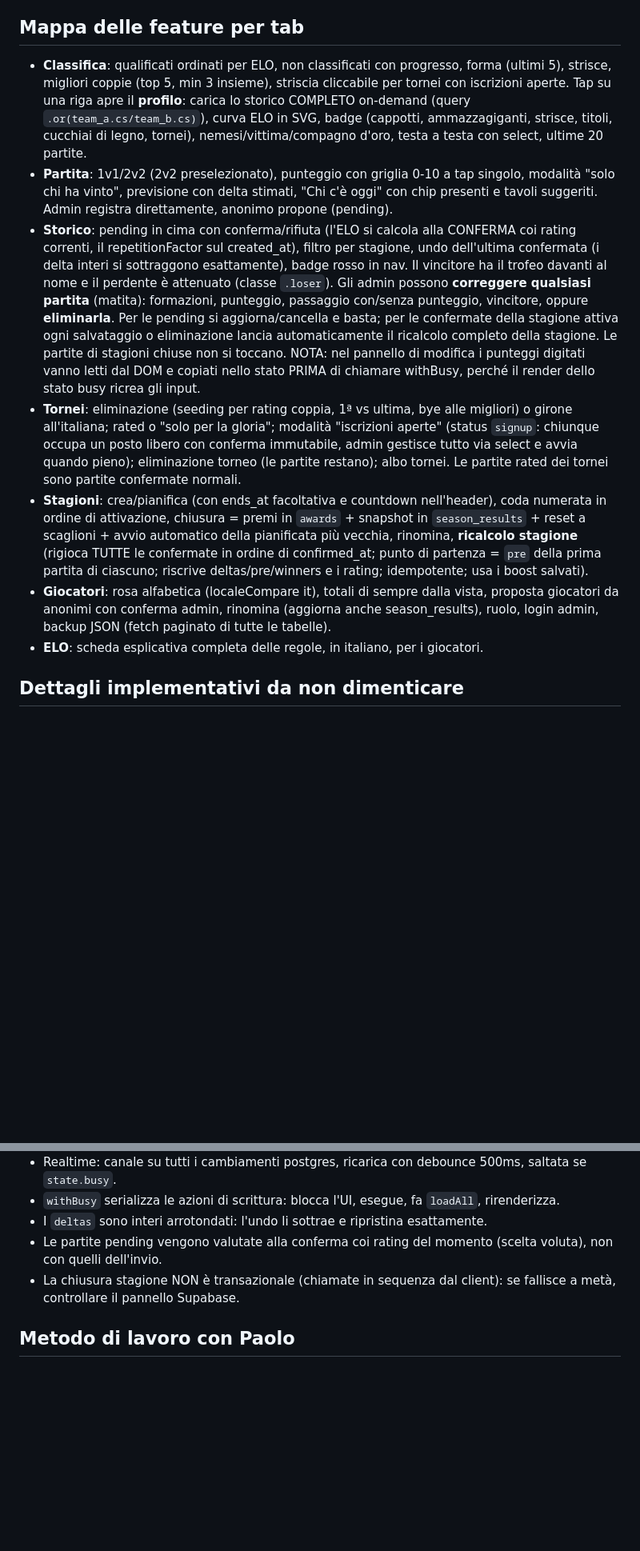
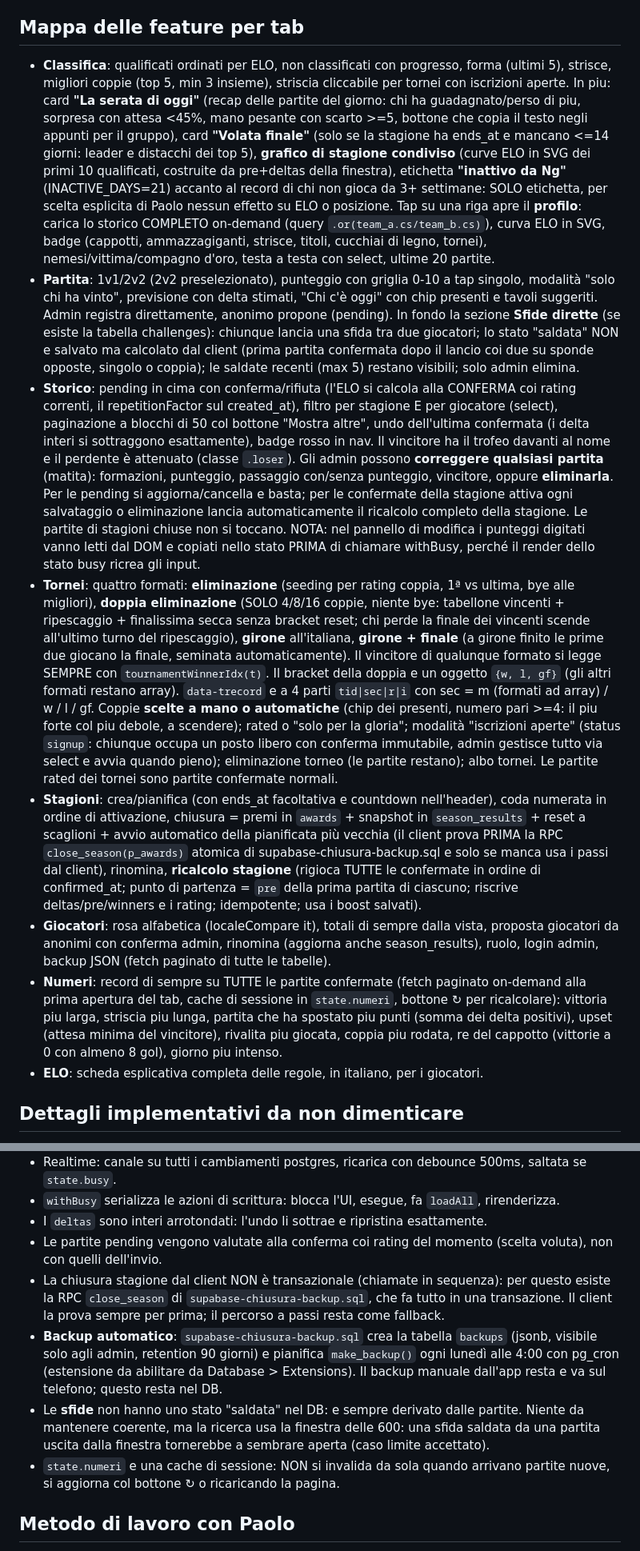
Before and after one commit to Paoloscia/balillaZBuilding, a Markdown page: README.md, 2 parts joined by grey strips. Shown at 80% size. Drawn GitHub-style; blank space fills up the shorter version.

```diff
--- a/README.md
+++ b/README.md
@@ -69,12 +71,13 @@ Su un DB già in produzione servono solo gli script nuovi. `loadAll` è resilien
 
 ## Mappa delle feature per tab
 
-- **Classifica**: qualificati ordinati per ELO, non classificati con progresso, forma (ultimi 5), strisce, migliori coppie (top 5, min 3 insieme), striscia cliccabile per tornei con iscrizioni aperte. Tap su una riga apre il **profilo**: carica lo storico COMPLETO on-demand (query `.or(team_a.cs/team_b.cs)`), curva ELO in SVG, badge (cappotti, ammazzagiganti, strisce, titoli, cucchiai di legno, tornei), nemesi/vittima/compagno d'oro, testa a testa con select, ultime 20 partite.
-- **Partita**: 1v1/2v2 (2v2 preselezionato), punteggio con griglia 0-10 a tap singolo, modalità "solo chi ha vinto", previsione con delta stimati, "Chi c'è oggi" con chip presenti e tavoli suggeriti. Admin registra direttamente, anonimo propone (pending).
-- **Storico**: pending in cima con conferma/rifiuta (l'ELO si calcola alla CONFERMA coi rating correnti, il repetitionFactor sul created_at), filtro per stagione, undo dell'ultima confermata (i delta interi si sottraggono esattamente), badge rosso in nav. Il vincitore ha il trofeo davanti al nome e il perdente è attenuato (classe `.loser`). Gli admin possono **correggere qualsiasi partita** (matita): formazioni, punteggio, passaggio con/senza punteggio, vincitore, oppure **eliminarla**. Per le pending si aggiorna/cancella e basta; per le confermate della stagione attiva ogni salvataggio o eliminazione lancia automaticamente il ricalcolo completo della stagione. Le partite di stagioni chiuse non si toccano. NOTA: nel pannello di modifica i punteggi digitati vanno letti dal DOM e copiati nello stato PRIMA di chiamare withBusy, perché il render dello stato busy ricrea gli input.
-- **Tornei**: eliminazione (seeding per rating coppia, 1ª vs ultima, bye alle migliori) o girone all'italiana; rated o "solo per la gloria"; modalità "iscrizioni aperte" (status `signup`: chiunque occupa un posto libero con conferma immutabile, admin gestisce tutto via select e avvia quando pieno); eliminazione torneo (le partite restano); albo tornei. Le partite rated dei tornei sono partite confermate normali.
-- **Stagioni**: crea/pianifica (con ends_at facoltativa e countdown nell'header), coda numerata in ordine di attivazione, chiusura = premi in `awards` + snapshot in `season_results` + reset a scaglioni + avvio automatico della pianificata più vecchia, rinomina, **ricalcolo stagione** (rigioca TUTTE le confermate in ordine di confirmed_at; punto di partenza = `pre` della prima partita di ciascuno; riscrive deltas/pre/winners e i rating; idempotente; usa i boost salvati).
+- **Classifica**: qualificati ordinati per ELO, non classificati con progresso, forma (ultimi 5), strisce, migliori coppie (top 5, min 3 insieme), striscia cliccabile per tornei con iscrizioni aperte. In piu: card **"La serata di oggi"** (recap delle partite del giorno: chi ha guadagnato/perso di piu, sorpresa con attesa <45%, mano pesante con scarto >=5, bottone che copia il testo negli appunti per il gruppo), card **"Volata finale"** (solo se la stagione ha ends_at e mancano <=14 giorni: leader e distacchi dei top 5), **grafico di stagione condiviso** (curve ELO in SVG dei primi 10 qualificati, costruite da pre+deltas della finestra), etichetta **"inattivo da Ng"** (INACTIVE_DAYS=21) accanto al record di chi non gioca da 3+ settimane: SOLO etichetta, per scelta esplicita di Paolo nessun effetto su ELO o posizione. Tap su una riga apre il **profilo**: carica lo storico COMPLETO on-demand (query `.or(team_a.cs/team_b.cs)`), curva ELO in SVG, badge (cappotti, ammazzagiganti, strisce, titoli, cucchiai di legno, tornei), nemesi/vittima/compagno d'oro, testa a testa con select, ultime 20 partite.
+- **Partita**: 1v1/2v2 (2v2 preselezionato), punteggio con griglia 0-10 a tap singolo, modalità "solo chi ha vinto", previsione con delta stimati, "Chi c'è oggi" con chip presenti e tavoli suggeriti. Admin registra direttamente, anonimo propone (pending). In fondo la sezione **Sfide dirette** (se esiste la tabella challenges): chiunque lancia una sfida tra due giocatori; lo stato "saldata" NON e salvato ma calcolato dal client (prima partita confermata dopo il lancio coi due su sponde opposte, singolo o coppia); le saldate recenti (max 5) restano visibili; solo admin elimina.
+- **Storico**: pending in cima con conferma/rifiuta (l'ELO si calcola alla CONFERMA coi rating correnti, il repetitionFactor sul created_at), filtro per stagione E per giocatore (select), paginazione a blocchi di 50 col bottone "Mostra altre", undo dell'ultima confermata (i delta interi si sottraggono esattamente), badge rosso in nav. Il vincitore ha il trofeo davanti al nome e il perdente è attenuato (classe `.loser`). Gli admin possono **correggere qualsiasi partita** (matita): formazioni, punteggio, passaggio con/senza punteggio, vincitore, oppure **eliminarla**. Per le pending si aggiorna/cancella e basta; per le confermate della stagione attiva ogni salvataggio o eliminazione lancia automaticamente il ricalcolo completo della stagione. Le partite di stagioni chiuse non si toccano. NOTA: nel pannello di modifica i punteggi digitati vanno letti dal DOM e copiati nello stato PRIMA di chiamare withBusy, perché il render dello stato busy ricrea gli input.
+- **Tornei**: quattro formati: **eliminazione** (seeding per rating coppia, 1ª vs ultima, bye alle migliori), **doppia eliminazione** (SOLO 4/8/16 coppie, niente bye: tabellone vincenti + ripescaggio + finalissima secca senza bracket reset; chi perde la finale dei vincenti scende all'ultimo turno del ripescaggio), **girone** all'italiana, **girone + finale** (a girone finito le prime due giocano la finale, seminata automaticamente). Il vincitore di qualunque formato si legge SEMPRE con `tournamentWinnerIdx(t)`. Il bracket della doppia e un oggetto `{w, l, gf}` (gli altri formati restano array). `data-trecord` e a 4 parti `tid|sec|r|i` con sec = m (formati ad array) / w / l / gf. Coppie **scelte a mano o automatiche** (chip dei presenti, numero pari >=4: il piu forte col piu debole, a scendere); rated o "solo per la gloria"; modalità "iscrizioni aperte" (status `signup`: chiunque occupa un posto libero con conferma immutabile, admin gestisce tutto via select e avvia quando pieno); eliminazione torneo (le partite restano); albo tornei. Le partite rated dei tornei sono partite confermate normali.
+- **Stagioni**: crea/pianifica (con ends_at facoltativa e countdown nell'header), coda numerata in ordine di attivazione, chiusura = premi in `awards` + snapshot in `season_results` + reset a scaglioni + avvio automatico della pianificata più vecchia (il client prova PRIMA la RPC `close_season(p_awards)` atomica di supabase-chiusura-backup.sql e solo se manca usa i passi dal client), rinomina, **ricalcolo stagione** (rigioca TUTTE le confermate in ordine di confirmed_at; punto di partenza = `pre` della prima partita di ciascuno; riscrive deltas/pre/winners e i rating; idempotente; usa i boost salvati).
 - **Giocatori**: rosa alfabetica (localeCompare it), totali di sempre dalla vista, proposta giocatori da anonimi con conferma admin, rinomina (aggiorna anche season_results), ruolo, login admin, backup JSON (fetch paginato di tutte le tabelle).
+- **Numeri**: record di sempre su TUTTE le partite confermate (fetch paginato on-demand alla prima apertura del tab, cache di sessione in `state.numeri`, bottone ↻ per ricalcolare): vittoria piu larga, striscia piu lunga, partita che ha spostato piu punti (somma dei delta positivi), upset (attesa minima del vincitore), rivalita piu giocata, coppia piu rodata, re del cappotto (vittorie a 0 con almeno 8 gol), giorno piu intenso.
 - **ELO**: scheda esplicativa completa delle regole, in italiano, per i giocatori.
 
 ## Dettagli implementativi da non dimenticare
@@ -85,7 +88,10 @@ Su un DB già in produzione servono solo gli script nuovi. `loadAll` è resilien
 - `withBusy` serializza le azioni di scrittura: blocca l'UI, esegue, fa `loadAll`, rirenderizza.
 - I `deltas` sono interi arrotondati: l'undo li sottrae e ripristina esattamente.
 - Le partite pending vengono valutate alla conferma coi rating del momento (scelta voluta), non con quelli dell'invio.
-- La chiusura stagione NON è transazionale (chiamate in sequenza dal client): se fallisce a metà, controllare il pannello Supabase.
+- La chiusura stagione dal client NON è transazionale (chiamate in sequenza): per questo esiste la RPC `close_season` di `supabase-chiusura-backup.sql`, che fa tutto in una transazione. Il client la prova sempre per prima; il percorso a passi resta come fallback.
+- **Backup automatico**: `supabase-chiusura-backup.sql` crea la tabella `backups` (jsonb, visibile solo agli admin, retention 90 giorni) e pianifica `make_backup()` ogni lunedì alle 4:00 con pg_cron (estensione da abilitare da Database > Extensions). Il backup manuale dall'app resta e va sul telefono; questo resta nel DB.
+- Le **sfide** non hanno uno stato "saldata" nel DB: e sempre derivato dalle partite. Niente da mantenere coerente, ma la ricerca usa la finestra delle 600: una sfida saldata da una partita uscita dalla finestra tornerebbe a sembrare aperta (caso limite accettato).
+- `state.numeri` e una cache di sessione: NON si invalida da sola quando arrivano partite nuove, si aggiorna col bottone ↻ o ricaricando la pagina.
 
 ## Metodo di lavoro con Paolo
 
```
Also changed, not shown: other parts of README.md (+3 -1 lines).
